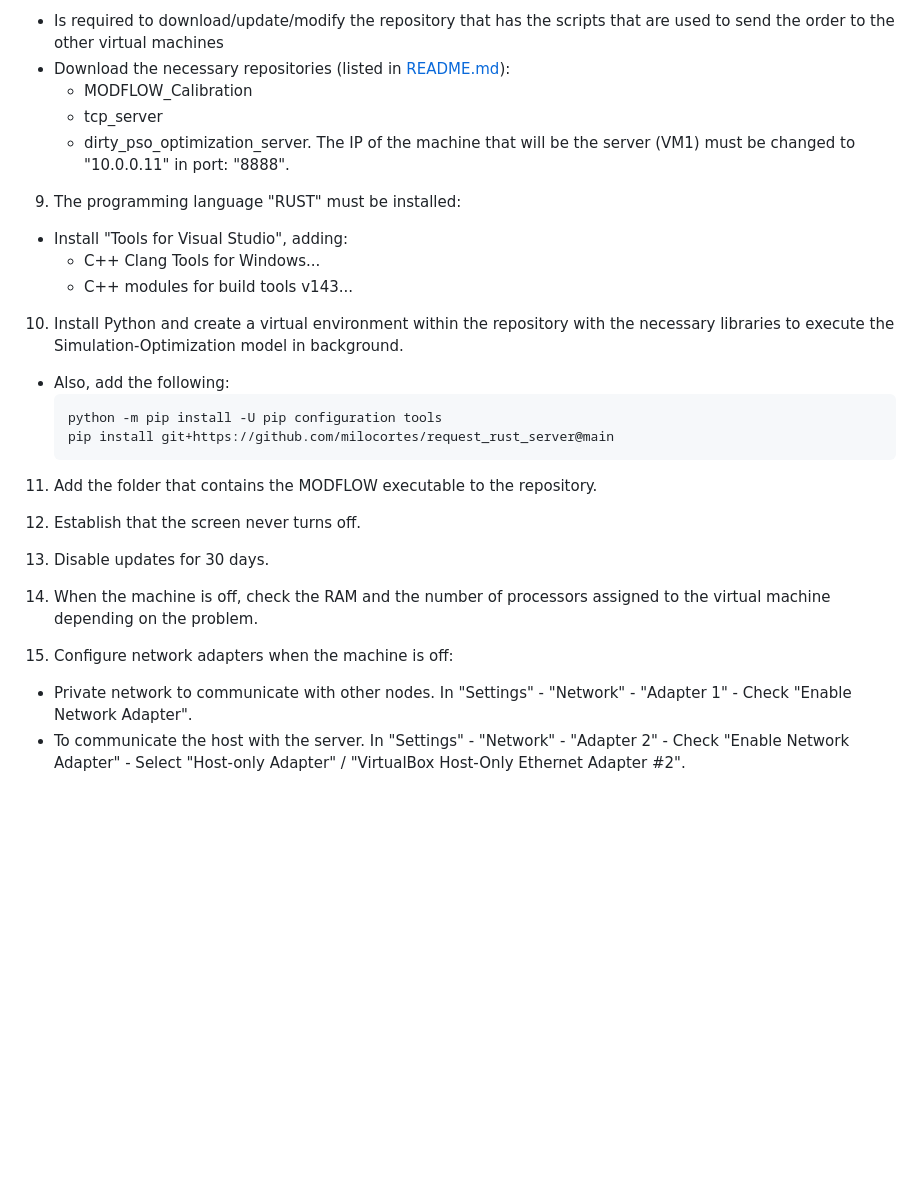
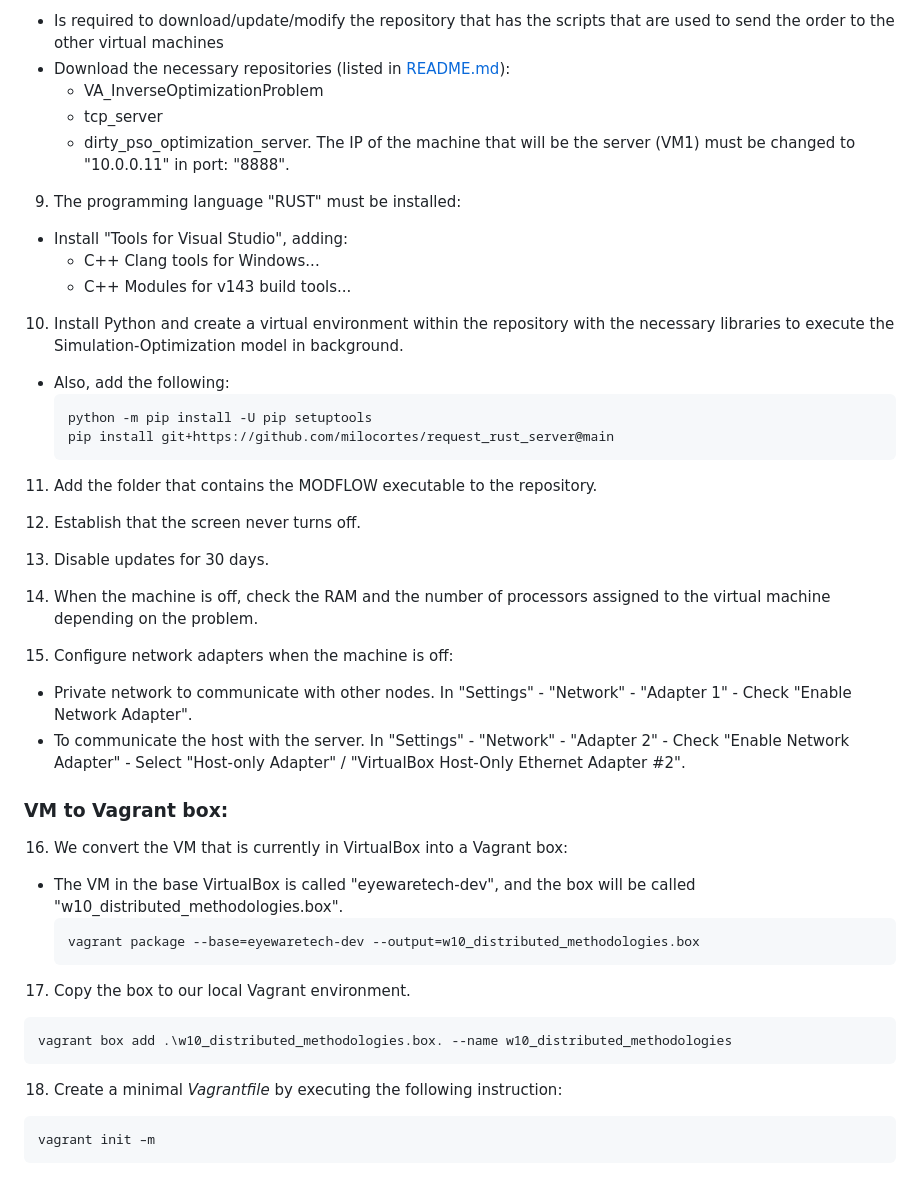
Before and after one commit to KiaraTesen/VA_InverseOptimizationProblem, a Markdown page: AdditionalInformation/CreatingVM.md, the part around the change printed below. GitHub-like rendering; blank space fills up the shorter version.

````diff
--- a/AdditionalInformation/CreatingVM.md
+++ b/AdditionalInformation/CreatingVM.md
@@ -76,19 +76,21 @@ This file contains information for creating a base virtual machine (VM).
 8. Install Git
 * Is required to download/update/modify the repository that has the scripts that are used to send the order to the other virtual machines
 * Download the necessary repositories (listed in [README.md](README.md)):
-    * MODFLOW_Calibration
+    * VA_InverseOptimizationProblem
     * tcp_server
     * dirty_pso_optimization_server. The IP of the machine that will be the server (VM1) must be changed to "10.0.0.11" in port: "8888".
+
 9. The programming language "RUST" must be installed:
 * Install "Tools for Visual Studio", adding:
-    * C++ Clang Tools for Windows...
-    * C++ modules for build tools v143...
+   * C++ Clang tools for Windows...
+   * C++ Modules for v143 build tools...
+
 10. Install Python and create a virtual environment within the repository with the necessary libraries to execute the Simulation-Optimization model in background.
 * Also, add the following:
-    ```
-    python -m pip install -U pip configuration tools
-    pip install git+https://github.com/milocortes/request_rust_server@main
-    ```
+   ```
+   python -m pip install -U pip setuptools
+   pip install git+https://github.com/milocortes/request_rust_server@main
+   ```
 11. Add the folder that contains the MODFLOW executable to the repository.
 
 12. Establish that the screen never turns off.
@@ -100,3 +102,19 @@ This file contains information for creating a base virtual machine (VM).
 15. Configure network adapters when the machine is off:
 * Private network to communicate with other nodes. In "Settings" - "Network" -  "Adapter 1" - Check "Enable Network Adapter".
 * To communicate the host with the server. In "Settings" - "Network" -  "Adapter 2" - Check "Enable Network Adapter" - Select "Host-only Adapter" / "VirtualBox Host-Only Ethernet Adapter #2".
+
+### VM to Vagrant box:
+
+16. We convert the VM that is currently in VirtualBox into a Vagrant box:
+* The VM in the base VirtualBox is called "eyewaretech-dev", and the box will be called "w10_distributed_methodologies.box".
+   ```
+   vagrant package --base=eyewaretech-dev --output=w10_distributed_methodologies.box
+   ```
+17. Copy the box to our local Vagrant environment.
+   ```
+   vagrant box add .\w10_distributed_methodologies.box. --name w10_distributed_methodologies
+   ```
+18. Create a minimal *Vagrantfile* by executing the following instruction:
+   ```
+   vagrant init –m
+   ```
````
Also changed, not shown: other parts of AdditionalInformation/CreatingVM.md (+2 -2 lines).
